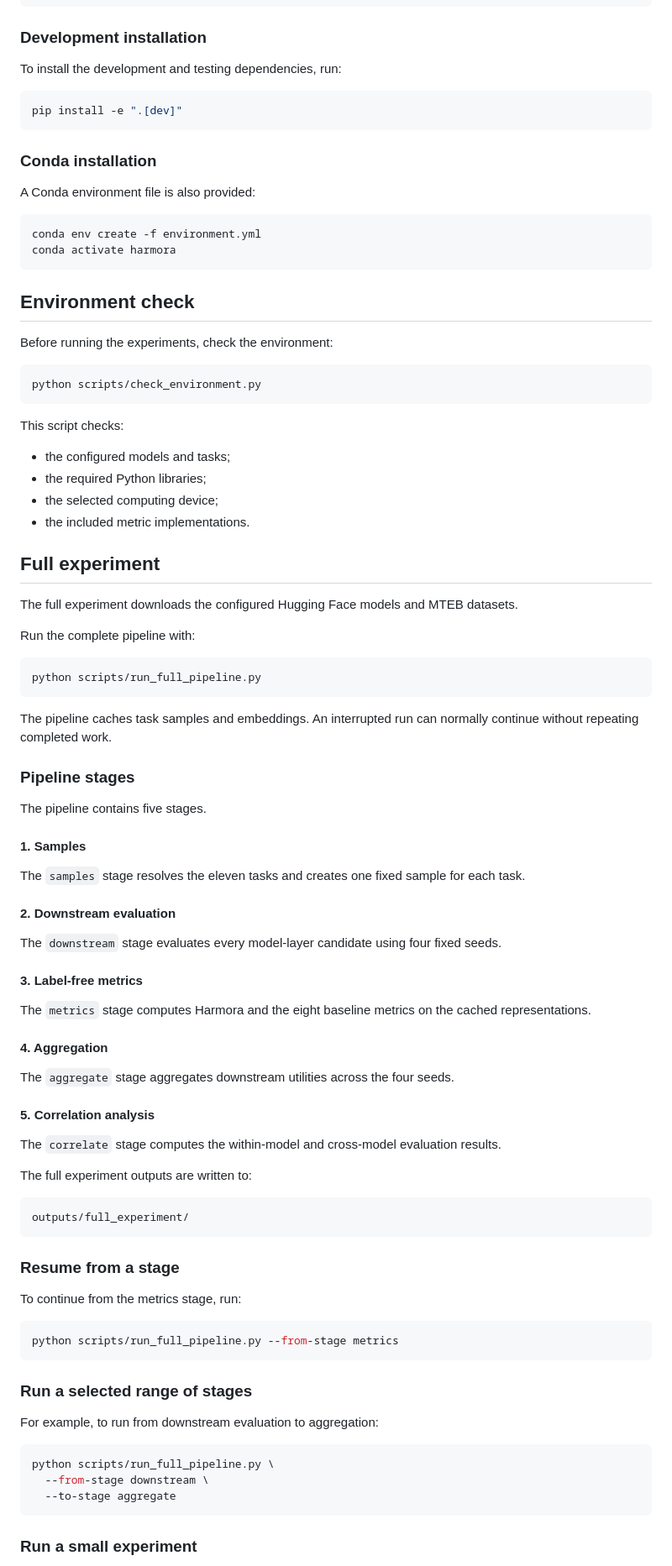
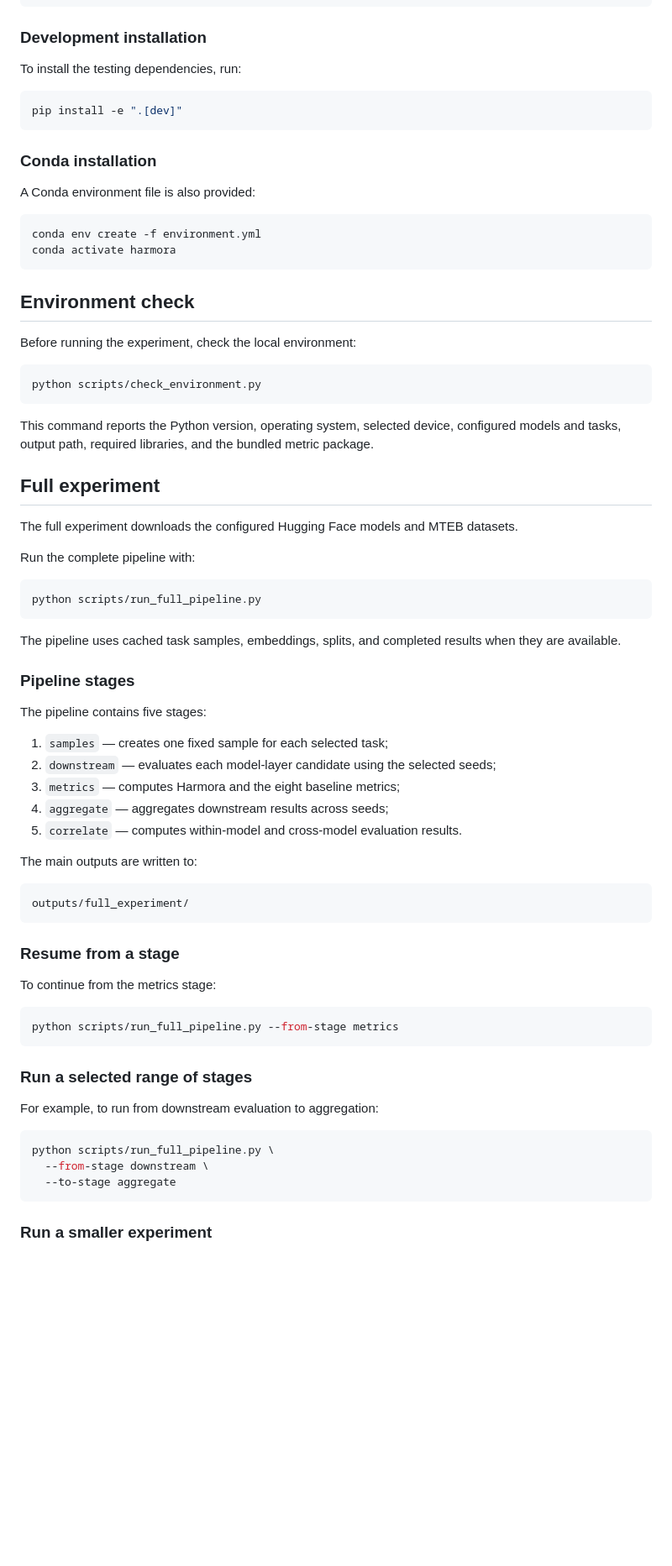
Before and after one commit to harmora-project/harmora, a Markdown page: README.md, the part around one of its changes. Shown at 84% size. GitHub-like rendering; blank space fills up the shorter version.

````diff
--- a/README.md
+++ b/README.md
@@ -97,7 +100,7 @@ pip install -e .
 
 ### Development installation
 
-To install the development and testing dependencies, run:
+To install the testing dependencies, run:
 
 ```bash
 pip install -e ".[dev]"
@@ -114,18 +117,13 @@ conda activate harmora
 
 ## Environment check
 
-Before running the experiments, check the environment:
+Before running the experiment, check the local environment:
 
 ```bash
 python scripts/check_environment.py
 ```
 
-This script checks:
-
-- the configured models and tasks;
-- the required Python libraries;
-- the selected computing device;
-- the included metric implementations.
+This command reports the Python version, operating system, selected device, configured models and tasks, output path, required libraries, and the bundled metric package.
 
 ## Full experiment
 
@@ -137,33 +135,19 @@ Run the complete pipeline with:
 python scripts/run_full_pipeline.py
 ```
 
-The pipeline caches task samples and embeddings. An interrupted run can normally continue without repeating completed work.
+The pipeline uses cached task samples, embeddings, splits, and completed results when they are available.
 
 ### Pipeline stages
 
-The pipeline contains five stages.
+The pipeline contains five stages:
 
-#### 1. Samples
+1. `samples` — creates one fixed sample for each selected task;
+2. `downstream` — evaluates each model-layer candidate using the selected seeds;
+3. `metrics` — computes Harmora and the eight baseline metrics;
+4. `aggregate` — aggregates downstream results across seeds;
+5. `correlate` — computes within-model and cross-model evaluation results.
 
-The `samples` stage resolves the eleven tasks and creates one fixed sample for each task.
-
-#### 2. Downstream evaluation
-
-The `downstream` stage evaluates every model-layer candidate using four fixed seeds.
-
-#### 3. Label-free metrics
-
-The `metrics` stage computes Harmora and the eight baseline metrics on the cached representations.
-
-#### 4. Aggregation
-
-The `aggregate` stage aggregates downstream utilities across the four seeds.
-
-#### 5. Correlation analysis
-
-The `correlate` stage computes the within-model and cross-model evaluation results.
-
-The full experiment outputs are written to:
+The main outputs are written to:
 
 ```text
 outputs/full_experiment/
@@ -171,7 +155,7 @@ outputs/full_experiment/
 
 ### Resume from a stage
 
-To continue from the metrics stage, run:
+To continue from the metrics stage:
 
 ```bash
 python scripts/run_full_pipeline.py --from-stage metrics
@@ -187,5 +171,5 @@ python scripts/run_full_pipeline.py \
   --to-stage aggregate
 ```
 
-### Run a small experiment
+### Run a smaller experiment
 
````
Also changed, not shown: other parts of README.md (+53 -55 lines).
